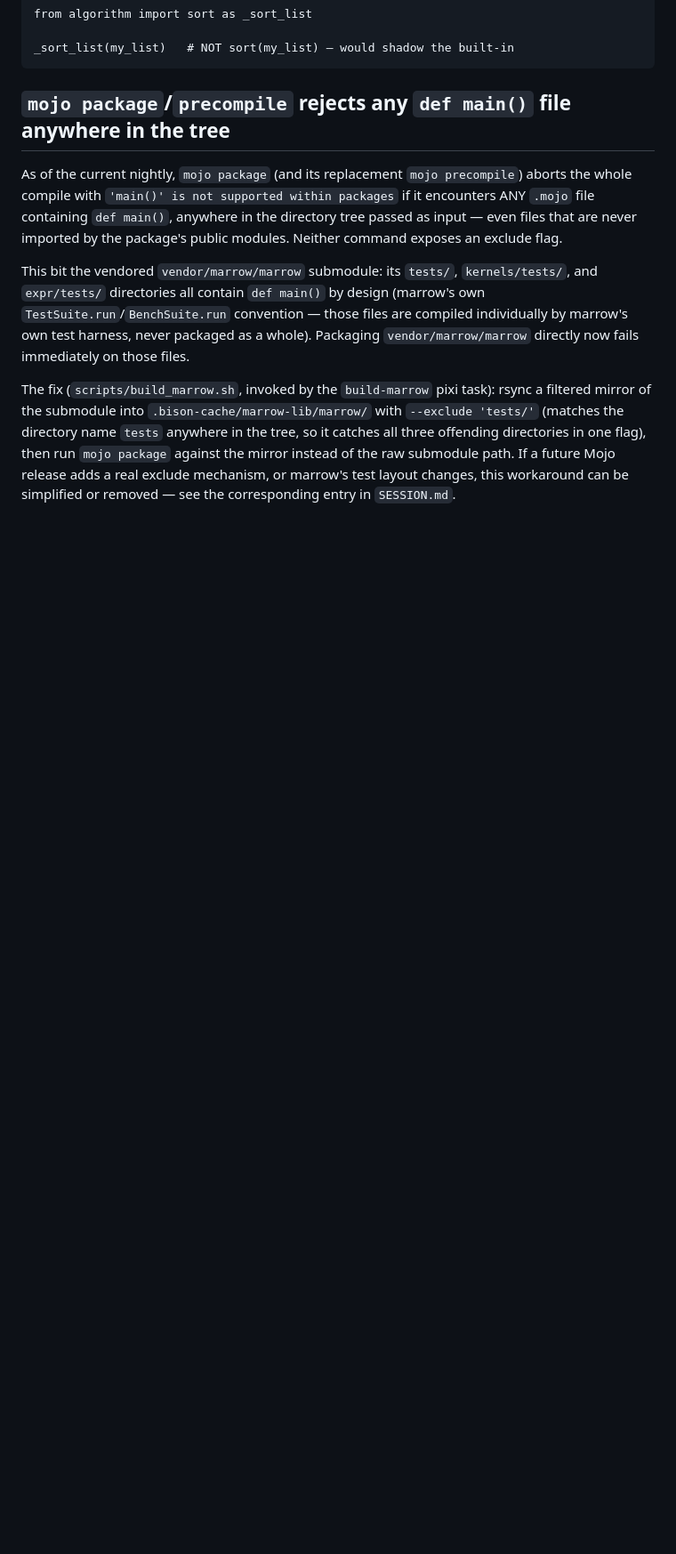
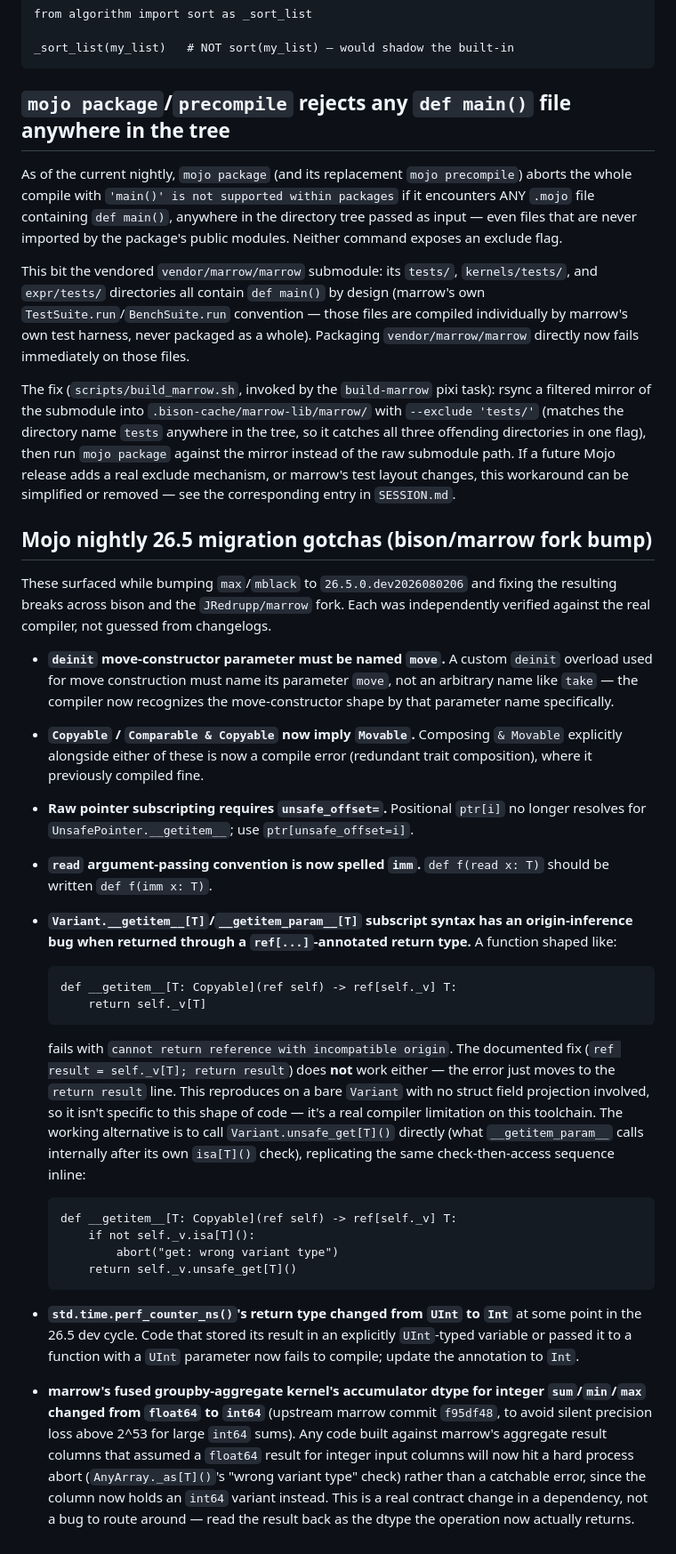
Before and after one commit to JRedrupp/bison, a Markdown page: docs/mojo-patterns.md, the part around the change. Shown at 89% size. Rendered like a GitHub page; blank space fills up the shorter version.

Commit message:
docs: document Mojo nightly 26.5 migration gotchas
Records the deinit/move-parameter naming requirement, implied
Movable on Copyable/Comparable, unsafe_offset= pointer subscripting,
read->imm rename, the Variant subscript origin-inference bug and its
working alternative, perf_counter_ns's UInt->Int return type change,
and marrow's groupby accumulator dtype change — for future
contributors hitting the same nightly-drift issues.

Claude-Session: https://claude.ai/code/session_0185vaAz3yEhgRMevzb67hqW

````diff
--- a/docs/mojo-patterns.md
+++ b/docs/mojo-patterns.md
@@ -134,3 +134,68 @@ tree, so it catches all three offending directories in one flag), then run
 future Mojo release adds a real exclude mechanism, or marrow's test layout
 changes, this workaround can be simplified or removed — see the corresponding
 entry in `SESSION.md`.
+
+## Mojo nightly 26.5 migration gotchas (bison/marrow fork bump)
+
+These surfaced while bumping `max`/`mblack` to `26.5.0.dev2026080206` and
+fixing the resulting breaks across bison and the `JRedrupp/marrow` fork.
+Each was independently verified against the real compiler, not guessed from
+changelogs.
+
+- **`deinit` move-constructor parameter must be named `move`.** A custom
+  `deinit` overload used for move construction must name its parameter
+  `move`, not an arbitrary name like `take` — the compiler now recognizes
+  the move-constructor shape by that parameter name specifically.
+
+- **`Copyable` / `Comparable & Copyable` now imply `Movable`.** Composing
+  `& Movable` explicitly alongside either of these is now a compile error
+  (redundant trait composition), where it previously compiled fine.
+
+- **Raw pointer subscripting requires `unsafe_offset=`.** Positional
+  `ptr[i]` no longer resolves for `UnsafePointer.__getitem__`; use
+  `ptr[unsafe_offset=i]`.
+
+- **`read` argument-passing convention is now spelled `imm`.** `def f(read
+  x: T)` should be written `def f(imm x: T)`.
+
+- **`Variant.__getitem__[T]`/`__getitem_param__[T]` subscript syntax has an
+  origin-inference bug when returned through a `ref[...]`-annotated return
+  type.** A function shaped like:
+
+  ```mojo
+  def __getitem__[T: Copyable](ref self) -> ref[self._v] T:
+      return self._v[T]
+  ```
+
+  fails with `cannot return reference with incompatible origin`. The
+  documented fix (`ref result = self._v[T]; return result`) does **not**
+  work either — the error just moves to the `return result` line. This
+  reproduces on a bare `Variant` with no struct field projection involved,
+  so it isn't specific to this shape of code — it's a real compiler
+  limitation on this toolchain. The working alternative is to call
+  `Variant.unsafe_get[T]()` directly (what `__getitem_param__` calls
+  internally after its own `isa[T]()` check), replicating the same
+  check-then-access sequence inline:
+
+  ```mojo
+  def __getitem__[T: Copyable](ref self) -> ref[self._v] T:
+      if not self._v.isa[T]():
+          abort("get: wrong variant type")
+      return self._v.unsafe_get[T]()
+  ```
+
+- **`std.time.perf_counter_ns()`'s return type changed from `UInt` to
+  `Int`** at some point in the 26.5 dev cycle. Code that stored its result
+  in an explicitly `UInt`-typed variable or passed it to a function with a
+  `UInt` parameter now fails to compile; update the annotation to `Int`.
+
+- **marrow's fused groupby-aggregate kernel's accumulator dtype for
+  integer `sum`/`min`/`max` changed from `float64` to `int64`** (upstream
+  marrow commit `f95df48`, to avoid silent precision loss above 2^53 for
+  large `int64` sums). Any code built against marrow's aggregate result
+  columns that assumed a `float64` result for integer input columns will
+  now hit a hard process abort (`AnyArray._as[T]()`'s "wrong variant type"
+  check) rather than a catchable error, since the column now holds an
+  `int64` variant instead. This is a real contract change in a dependency,
+  not a bug to route around — read the result back as the dtype the
+  operation now actually returns.
````
